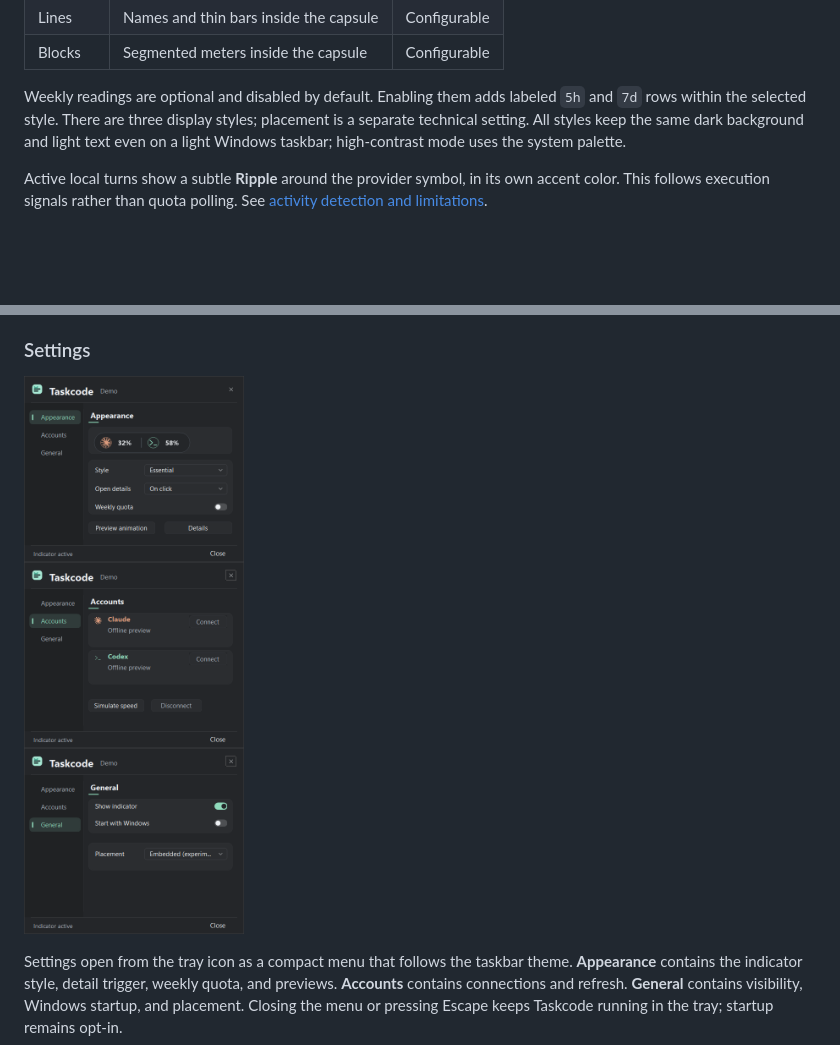
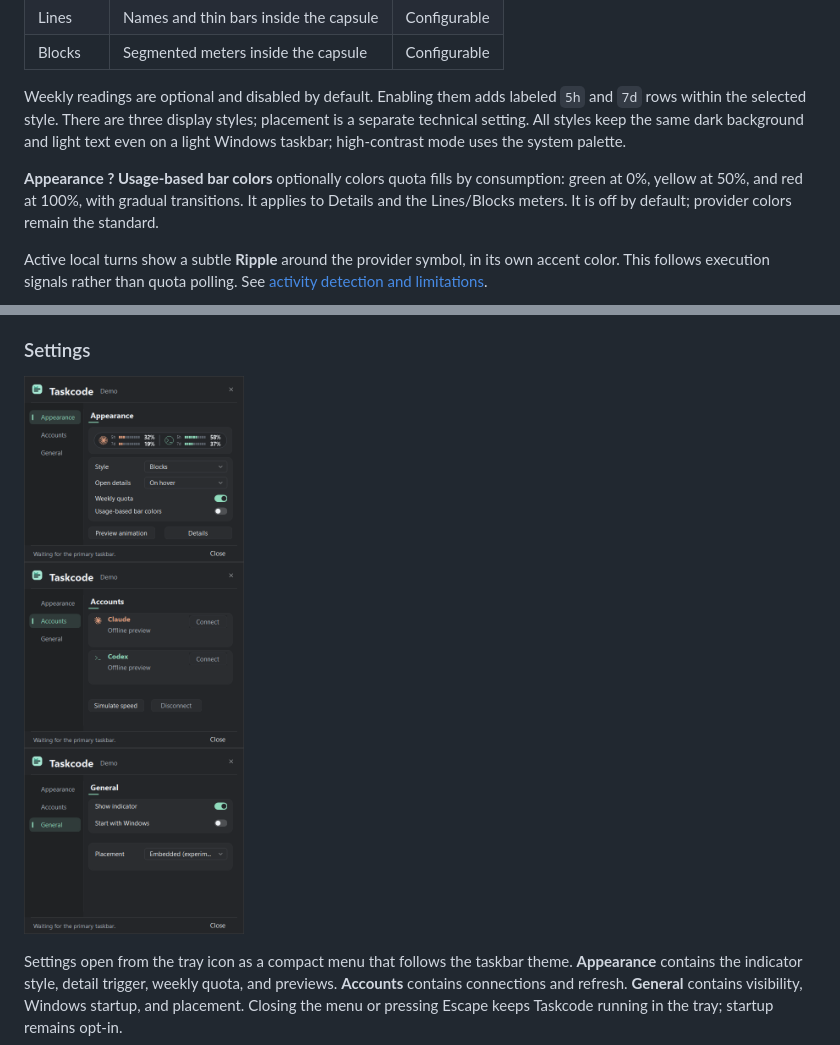
Before and after one commit to angelosc1/taskcode, a Markdown page: README.md, 2 parts joined by grey strips. Drawn GitHub-style; pictures changed too: docs/images/current-settings.png; blank space fills up the shorter version.

Commit message:
Add optional green-yellow-red usage bar colors in Appearance

```diff
--- a/README.md
+++ b/README.md
@@ -23,6 +23,8 @@ These previews are rendered by the current application with **sample data**. The
 | Blocks | Segmented meters inside the capsule | Configurable |
 
 Weekly readings are optional and disabled by default. Enabling them adds labeled `5h` and `7d` rows within the selected style. There are three display styles; placement is a separate technical setting. All styles keep the same dark background and light text even on a light Windows taskbar; high-contrast mode uses the system palette.
+
+**Appearance ? Usage-based bar colors** optionally colors quota fills by consumption: green at 0%, yellow at 50%, and red at 100%, with gradual transitions. It applies to Details and the Lines/Blocks meters. It is off by default; provider colors remain the standard.
 
 Active local turns show a subtle **Ripple** around the provider symbol, in its own accent color. This follows execution signals rather than quota polling. See [activity detection and limitations](docs/ACTIVITY.md).
 
```
Also changed, not shown: docs/DESIGN.md (+6 -0 lines), docs/PROTOTYPE.md (+2 -0 lines), docs/images/usage-colors.png (added), 8 other files.
